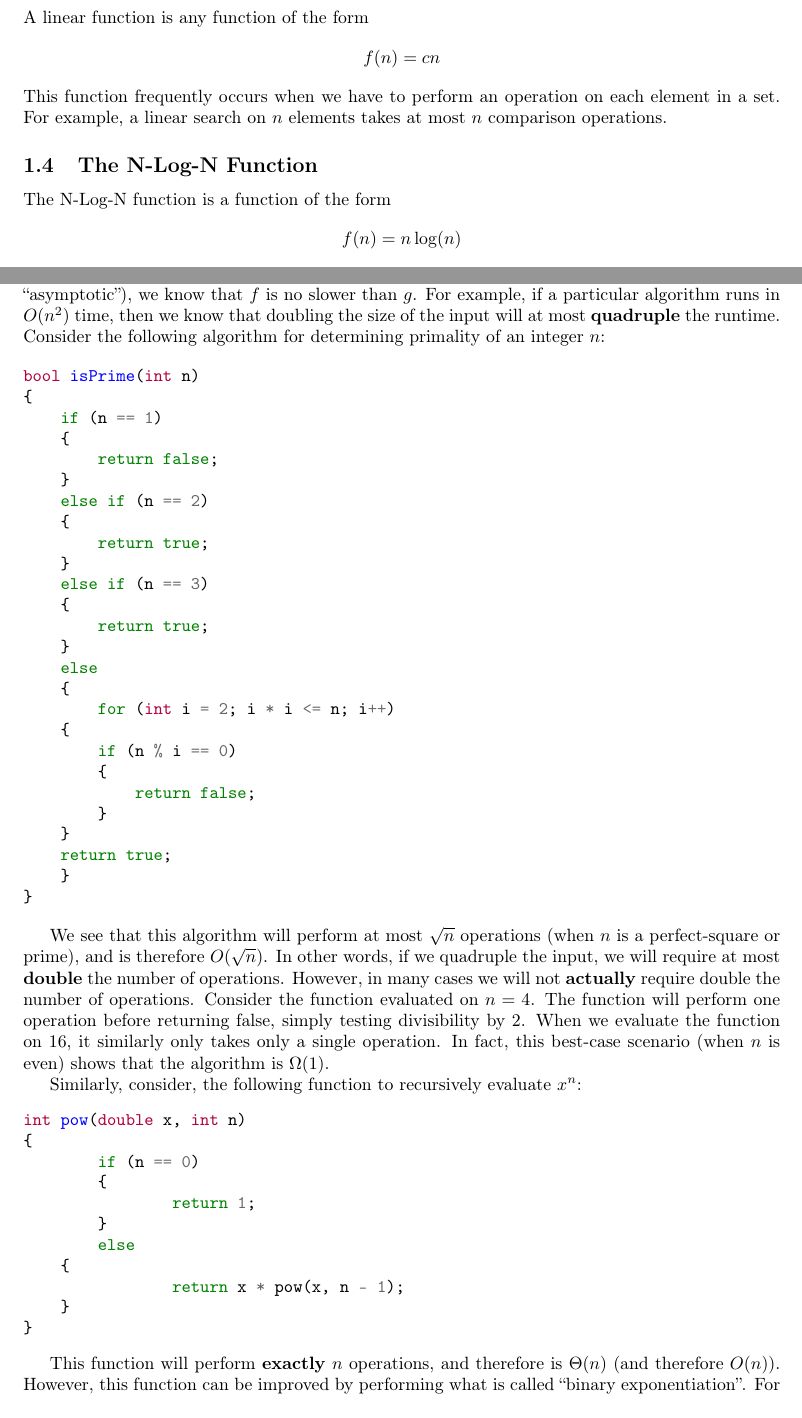
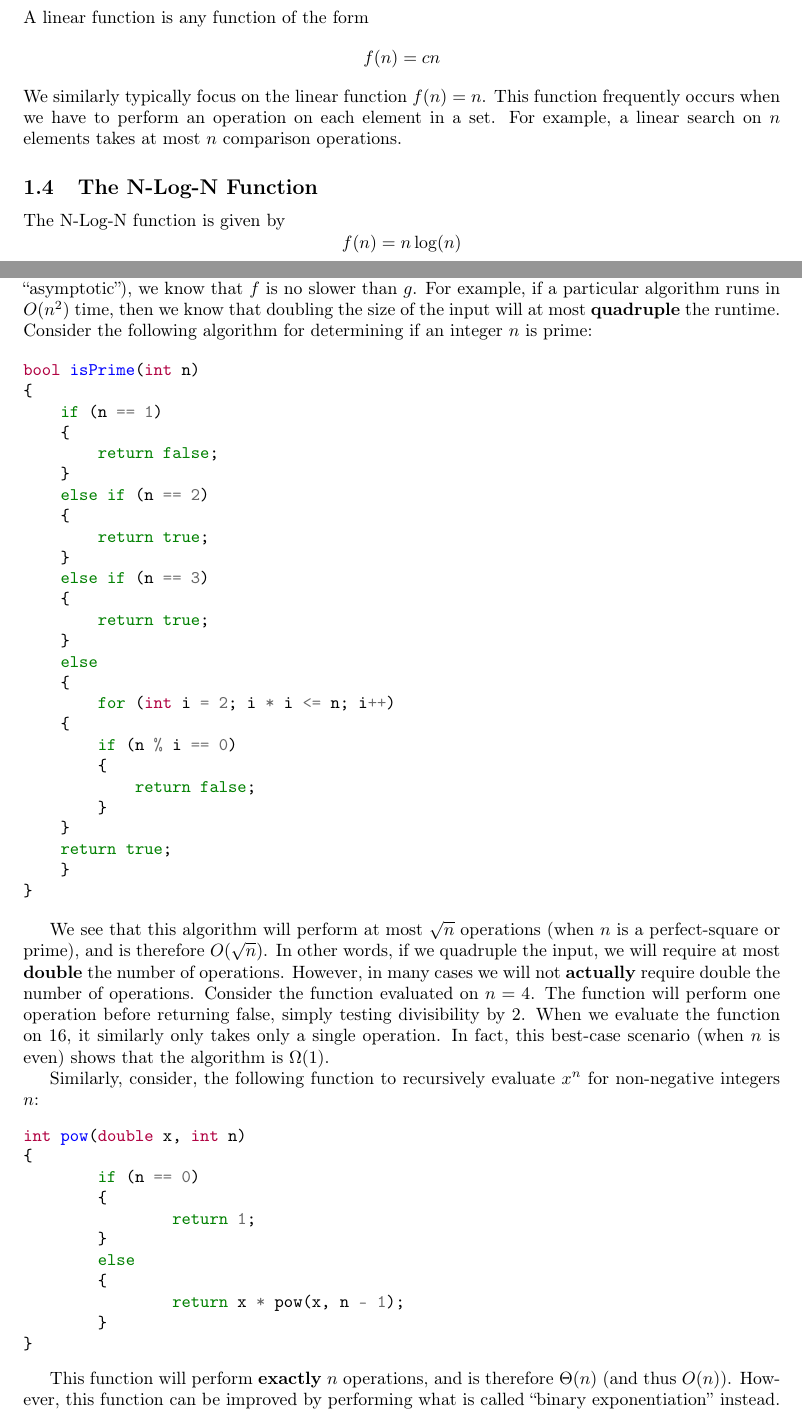
Before and after one commit to KalHourani/Lone-Star-College, a LaTeX document (Projects/Project 1/main.tex): two parts of pages 2 and 5 of 6, joined at a grey line, cut so that both start at the same text. Compiled offline with pdfLaTeX.

Commit message:
modified:   Projects/Project 1/main.pdf 	modified:   Projects/Project 1/main.tex

```diff
--- a/Projects/Project 1/main.tex
+++ b/Projects/Project 1/main.tex
@@ -54,11 +54,11 @@ A constant function is any function of the form \[f(n) = c\] where $c$ is some c
 
  \subsection{The Linear Function}
 
-  A linear function is any function of the form \[f(n)=cn\] This function frequently occurs when we have to perform an operation on each element in a set. For example, a linear search on $n$ elements takes at most $n$ comparison operations.
+  A linear function is any function of the form \[f(n)=cn\] We similarly typically focus on the linear function $f(n)=n$. This function frequently occurs when we have to perform an operation on each element in a set. For example, a linear search on $n$ elements takes at most $n$ comparison operations.
 
 \subsection{The N-Log-N Function}
 
-  The N-Log-N function is a function of the form \[f(n)=n\log(n)\] This function grows faster than the logarithm function and the linear function, but slower than the quadratic function. This function tends to show up when optimizing a function that runs in quadratic time.
+  The N-Log-N function is given by \[f(n)=n\log(n)\] This function grows faster than the logarithm function and the linear function, but slower than the quadratic function. This function tends to show up when optimizing a function that runs in quadratic time.
 
  \subsection{The Quadratic Function}
 
@@ -108,7 +108,7 @@ In practice, Big $O$ notation is more frequently used than Big $\Omega$ and Big
 
 \subsection{Asymptotic Analysis}
 
-Asymptotic Analysis is the use of the above three definitions to analyze the speed and memory-efficiency of an algorithm. If a function $f(n)$ is $O(g(n))$, then, for sufficiently large $n$ (hence ``asymptotic''), we know that $f$ is no slower than $g$. For example, if a particular algorithm runs in $O(n^2)$ time, then we know that doubling the size of the input will at most \textbf{quadruple} the runtime. Consider the following algorithm for determining primality of an integer $n$:
+Asymptotic Analysis is the use of the above three definitions to analyze the speed and memory-efficiency of an algorithm. If a function $f(n)$ is $O(g(n))$, then, for sufficiently large $n$ (hence ``asymptotic''), we know that $f$ is no slower than $g$. For example, if a particular algorithm runs in $O(n^2)$ time, then we know that doubling the size of the input will at most \textbf{quadruple} the runtime. Consider the following algorithm for determining if an integer $n$ is prime:
 
 \begin{minted}{C++}
 bool isPrime(int n)
@@ -141,7 +141,7 @@ bool isPrime(int n)
 
 We see that this algorithm will perform at most $\sqrt{n}$ operations (when $n$ is a perfect-square or prime), and is therefore $O(\sqrt{n})$. In other words, if we quadruple the input, we will require at most \textbf{double} the number of operations. However, in many cases we will not \textbf{actually} require double the number of operations. Consider the function evaluated on $n=4$. The function will perform one operation before returning false, simply testing divisibility by 2. When we evaluate the function on $16$, it similarly only takes only a single operation. In fact, this best-case scenario (when $n$ is even) shows that the algorithm is $\Omega(1)$.
 
-Similarly, consider, the following function to recursively evaluate $x^n$:
+Similarly, consider, the following function to recursively evaluate $x^n$ for non-negative integers $n$:
 \begin{minted}{C++}
 int pow(double x, int n)
 {
@@ -150,13 +150,13 @@ int pow(double x, int n)
 		return 1;
 	}
 	else
-    {
+	{
 		return x * pow(x, n - 1);
-    }
+	}
 }
 \end{minted}
 
-This function will perform \textbf{exactly} $n$ operations, and therefore is $\Theta(n)$ (and therefore $O(n)$). However, this function can be improved by performing what is called ``binary exponentiation''. For example, in order to calculate $x^9$, we write $9=1001_b$ and observe then that\begin{align*}x^9&=x^{1001_b}\\&=x^{1\cdot2^3+0\cdot2^2+0\cdot2^1+1\cdot2^0}\\&=x^{1\cdot2^3}x^{0\cdot2^2}x^{0\cdot2^1}x^{1\cdot2^0}\\&=x^8x^1\end{align*} This creates the far more efficient algorithm:
+This function will perform \textbf{exactly} $n$ operations, and is therefore $\Theta(n)$ (and thus $O(n)$). However, this function can be improved by performing what is called ``binary exponentiation'' instead. We demonstrate this by evaluating $x^9$: write $9=1001_b$ and observe that\begin{align*}x^9&=x^{1001_b}\\&=x^{1\cdot2^3+0\cdot2^2+0\cdot2^1+1\cdot2^0}\\&=x^{1\cdot2^3}x^{0\cdot2^2}x^{0\cdot2^1}x^{1\cdot2^0}\\&=x^8x^1\end{align*} This creates the far more efficient algorithm:
 
 \begin{minted}{C++}
 int pow(double x, int n)
```
Also changed, not shown: Projects/Project 1/main.pdf, Projects/Project 1/main.tex (8 more changed lines).
